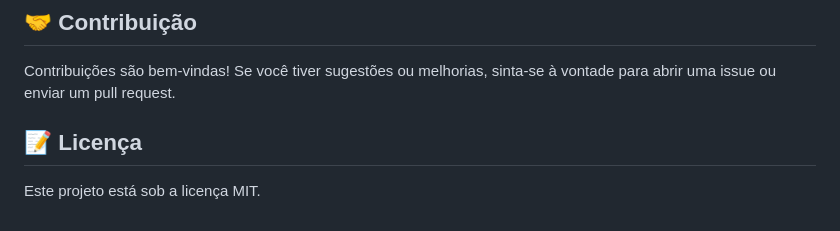
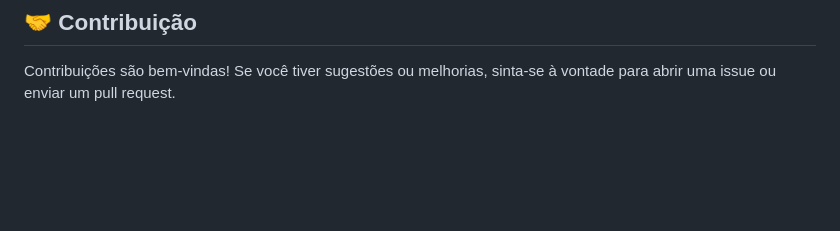
Before and after one commit to minoru-yamanaka/CRUD_CLIENTES_E_PRODDUTOS_AECIO, a Markdown page: README.md, the part around the change. Rendered like a GitHub page; blank space fills up the shorter version.

Commit message:
Descrição da alteração

```diff
--- a/README.md
+++ b/README.md
@@ -140,7 +140,3 @@ Você pode testar os endpoints da API diretamente no seu navegador ou usando fer
 ## 🤝 Contribuição
 
 Contribuições são bem-vindas! Se você tiver sugestões ou melhorias, sinta-se à vontade para abrir uma issue ou enviar um pull request.
-
-## 📝 Licença
-
-Este projeto está sob a licença MIT.
```
